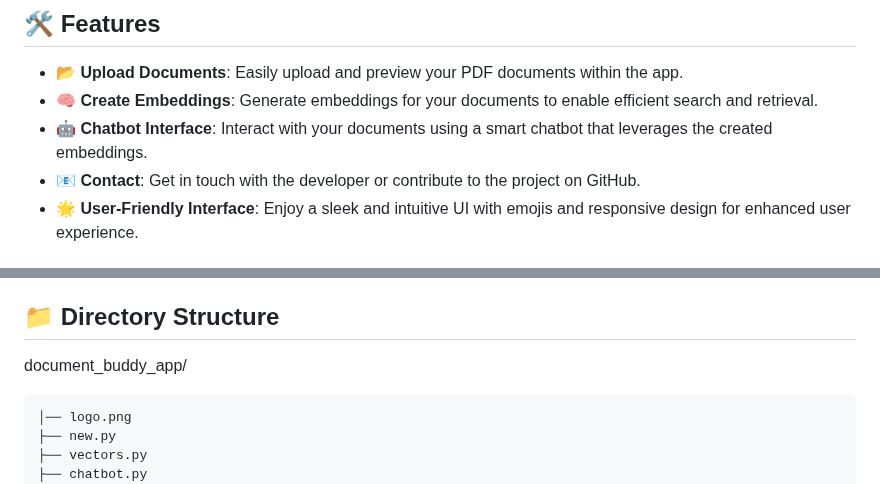
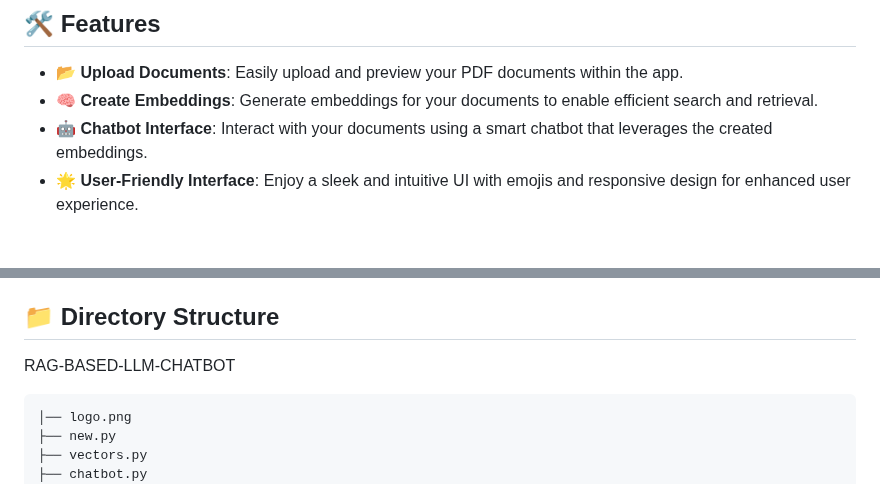
Before and after one commit to BharatDhande/RAGify, a Markdown page: README.md, 2 parts joined by grey strips. Drawn GitHub-style.

````diff
--- a/README.md
+++ b/README.md
@@ -10,7 +10,6 @@ RAG Based LLM AI Chatbot Built using Open Source Stack (Llama 3.2 Model, BGE Emb
 - **📂 Upload Documents**: Easily upload and preview your PDF documents within the app.
 - **🧠 Create Embeddings**: Generate embeddings for your documents to enable efficient search and retrieval.
 - **🤖 Chatbot Interface**: Interact with your documents using a smart chatbot that leverages the created embeddings.
-- **📧 Contact**: Get in touch with the developer or contribute to the project on GitHub.
 - **🌟 User-Friendly Interface**: Enjoy a sleek and intuitive UI with emojis and responsive design for enhanced user experience.
 
 ## 🖥️ Tech Stack
@@ -31,7 +30,7 @@ The Document Buddy App leverages a combination of cutting-edge technologies to d
 
 ## 📁 Directory Structure
 
-document_buddy_app/
+RAG-BASED-LLM-CHATBOT
 ```
 │── logo.png
 ├── new.py
````
